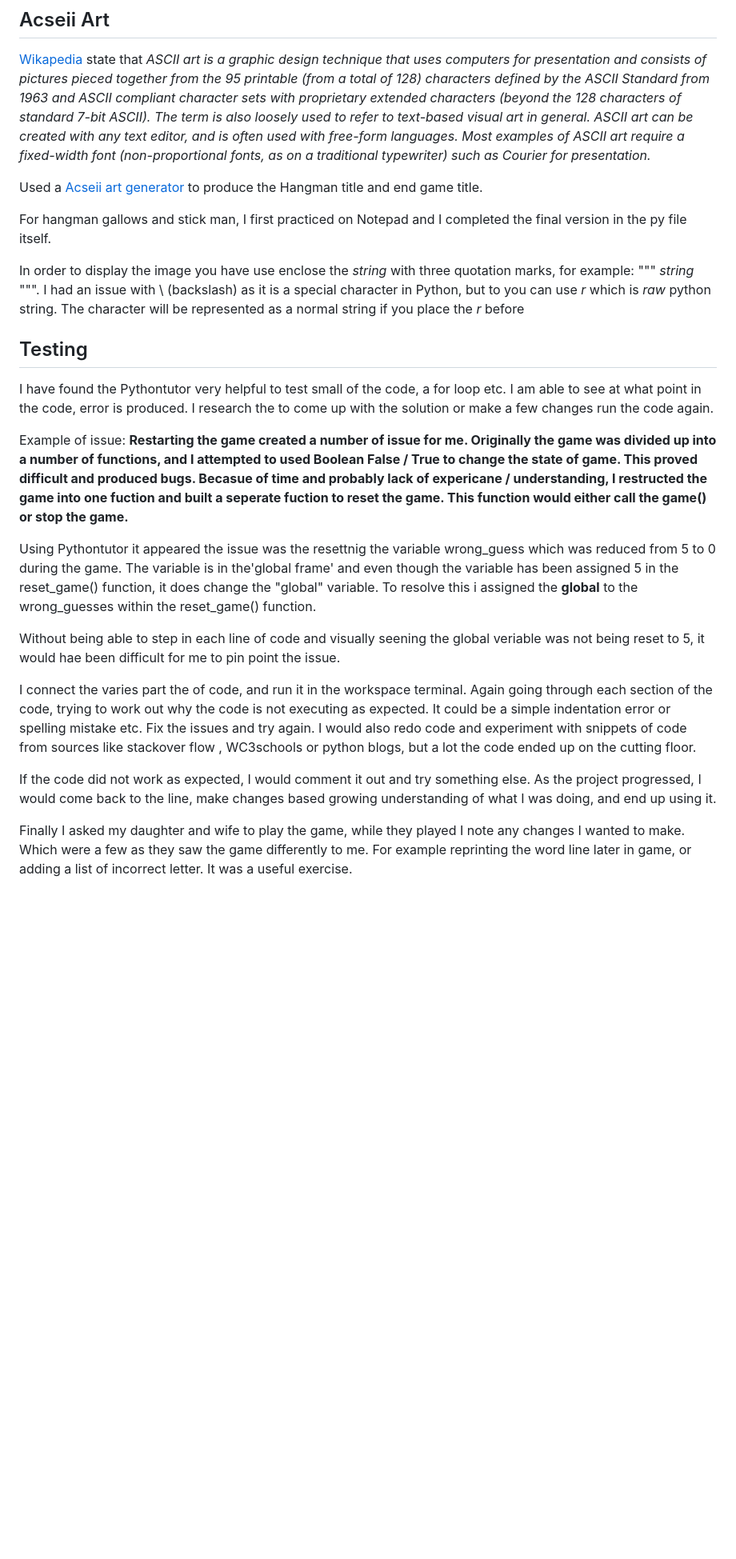
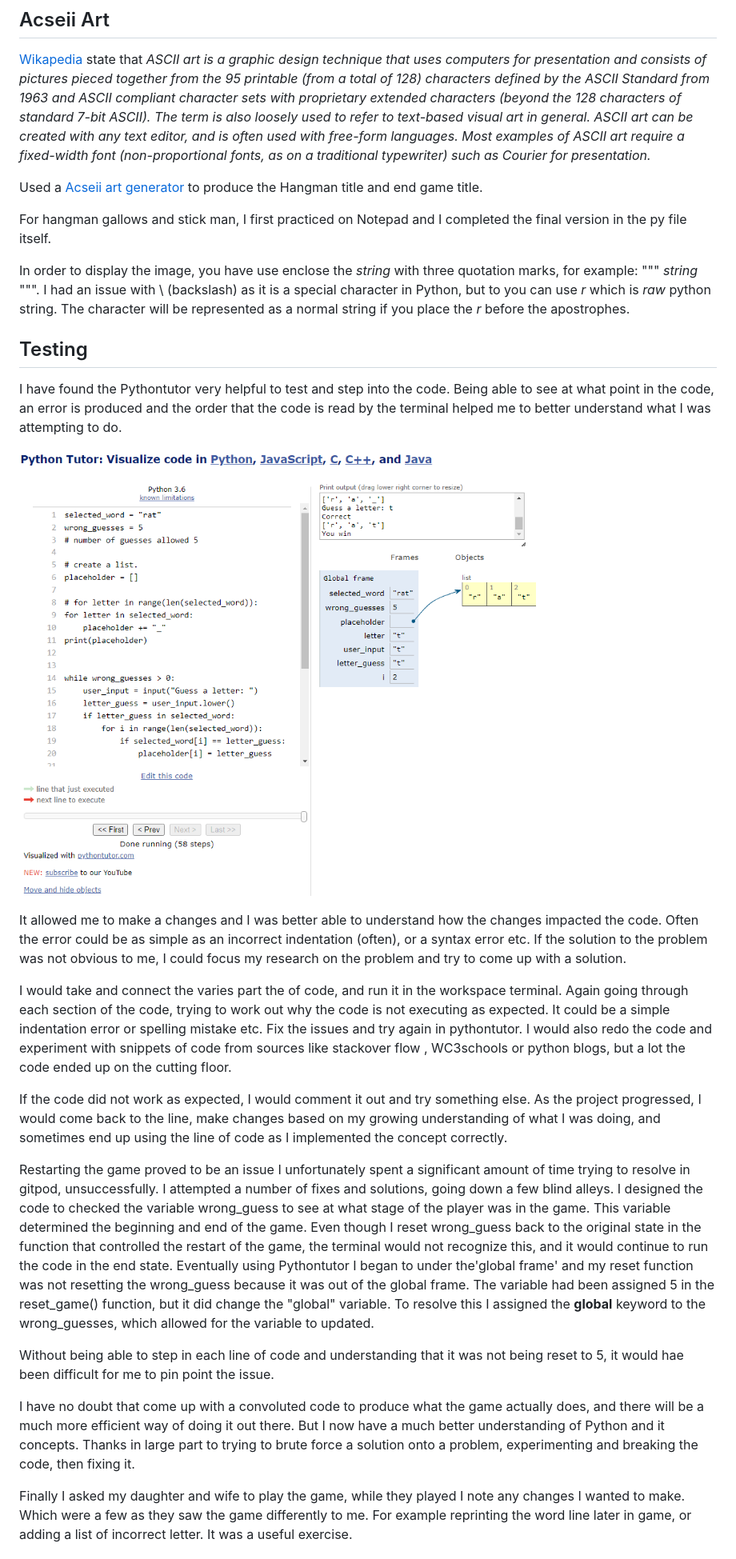
Before and after one commit to Shane-Bath/Hangman, a Markdown page: README.md, the part around the change printed below. Shown: that part at 80% size. Drawn GitHub-style; pictures changed too: pythontutor.png (added); blank space fills up the shorter version.

```diff
--- a/README.md
+++ b/README.md
@@ -40,22 +41,25 @@ Used a [Acseii art generator](https://patorjk.com/software/taag/#p=display&f=Gra
 
 For hangman gallows and stick man, I first practiced on Notepad and I completed the final version in the py file itself.
 
-In order to display the image you have use enclose the *string* with three quotation marks, for example: """ *string* """. I had an issue with \ (backslash) as it is a special character in Python, but to you can use *r* which is *raw* python string. The character will be represented as a normal string if you place the *r* before
+In order to display the image, you have use enclose the *string* with three quotation marks, for example: """ *string* """. I had an issue with \ (backslash) as it is a special character in Python, but to you can use *r* which is *raw* python string. The character will be represented as a normal string if you place the *r* before the apostrophes.
 
 
 ## Testing
-I have found the Pythontutor very helpful to test small of the code, a for loop etc. I am able to see at what point in the code, error is produced. I research the to come up with the solution or make a few changes run the code again.
+I have found the Pythontutor very helpful to test and step into the code. Being able to see at what point in the code, an error is produced and the order that the code is read by the terminal helped me to better understand what I was attempting to do.
 
-Example of issue:
-**Restarting the game created a number of issue for me. Originally the game was divided up into a number of functions, and I attempted to used Boolean False / True to change the state of game. This proved difficult and produced bugs. Becasue of time and probably lack of expericane / understanding, I restructed the game into one fuction and built a seperate fuction to reset the game. This function would either call the game() or stop the game.**
+![pythontutor](/pythontutor.png)
 
-Using Pythontutor it appeared the issue was the resettnig the variable wrong_guess which was reduced from 5 to 0 during the game. The variable is in the'global frame' and even though the variable has been assigned 5 in the reset_game() function, it does change the "global" variable. To resolve this i assigned the **global** to the wrong_guesses within the reset_game() function.
+It allowed me to make a changes and I was better able to understand how the changes impacted the code. Often the error could be as simple as an incorrect indentation (often), or a syntax error etc. If the solution to the problem was not obvious to me,  I could  focus my research on the problem and try to come up with a solution.
 
-Without being able to step in each line of code and visually seening the global veriable was not being reset to 5, it would hae been difficult for me to pin point the issue.
+I would take and connect the varies part the of code, and run it in the workspace terminal. Again going through each section of the code, trying to work out why the code is not executing as expected. It could be a simple indentation error or spelling mistake etc. Fix the issues and try again in pythontutor.  I would also redo the code and experiment with snippets of code from sources like stackover flow , WC3schools or python blogs, but a lot the code ended up on the cutting floor.
 
-I connect the varies part the of code, and run it in the workspace terminal. Again going through each section of the code, trying to work out why the code is not executing as expected. It could be a simple indentation error or spelling mistake etc. Fix the issues and try again.  I would also redo code and experiment with snippets of code from sources like stackover flow , WC3schools or python blogs, but a lot the code ended up on the cutting floor.
+If the code did not work as expected, I would comment it out and try something else. As the project progressed, I would come back to the line, make changes based on my growing understanding of what I was doing, and sometimes end up using the line of code as I implemented the concept correctly.
 
-If the code did not work as expected, I would comment it out and try something else. As the project progressed, I would come back to the line, make changes based growing understanding of what I was doing, and end up using it.
+Restarting the game proved to be an issue I unfortunately spent a significant amount of time trying to resolve in gitpod, unsuccessfully. I attempted a number of fixes and solutions, going down a few blind alleys. I designed the code to checked the variable wrong_guess to see at what stage of the player was in the game. This variable determined the beginning and end of the game. Even though I reset wrong_guess back to the original state in the function that controlled the restart of the game, the terminal would not recognize this, and it would continue to run the code in the end state. Eventually using Pythontutor I began to under the'global frame' and my reset function was not resetting the wrong_guess because it was out of the global frame. The variable had been assigned 5 in the reset_game() function, but it did change the "global" variable. To resolve this I assigned the **global** keyword to the wrong_guesses, which allowed for the variable to updated.
+
+Without being able to step in each line of code and understanding that it was not being reset to 5, it would hae been difficult for me to pin point the issue.
+
+I have no doubt that come up with a convoluted code to produce what the game actually does, and there will be a much more efficient way of doing it out there. But I now have a much better understanding of Python and it concepts. Thanks in large part to trying to brute force a solution onto a problem, experimenting and breaking the code, then fixing it.
 
 Finally I asked my daughter and wife to play the game, while they played I note any changes I wanted to make. Which were a few as they saw the game differently to me. For example reprinting the word line later in game, or adding a list of incorrect letter. It was a useful exercise.
 
```
Also changed, not shown: other parts of README.md (+15 -14 lines), flowchart.png (added).
